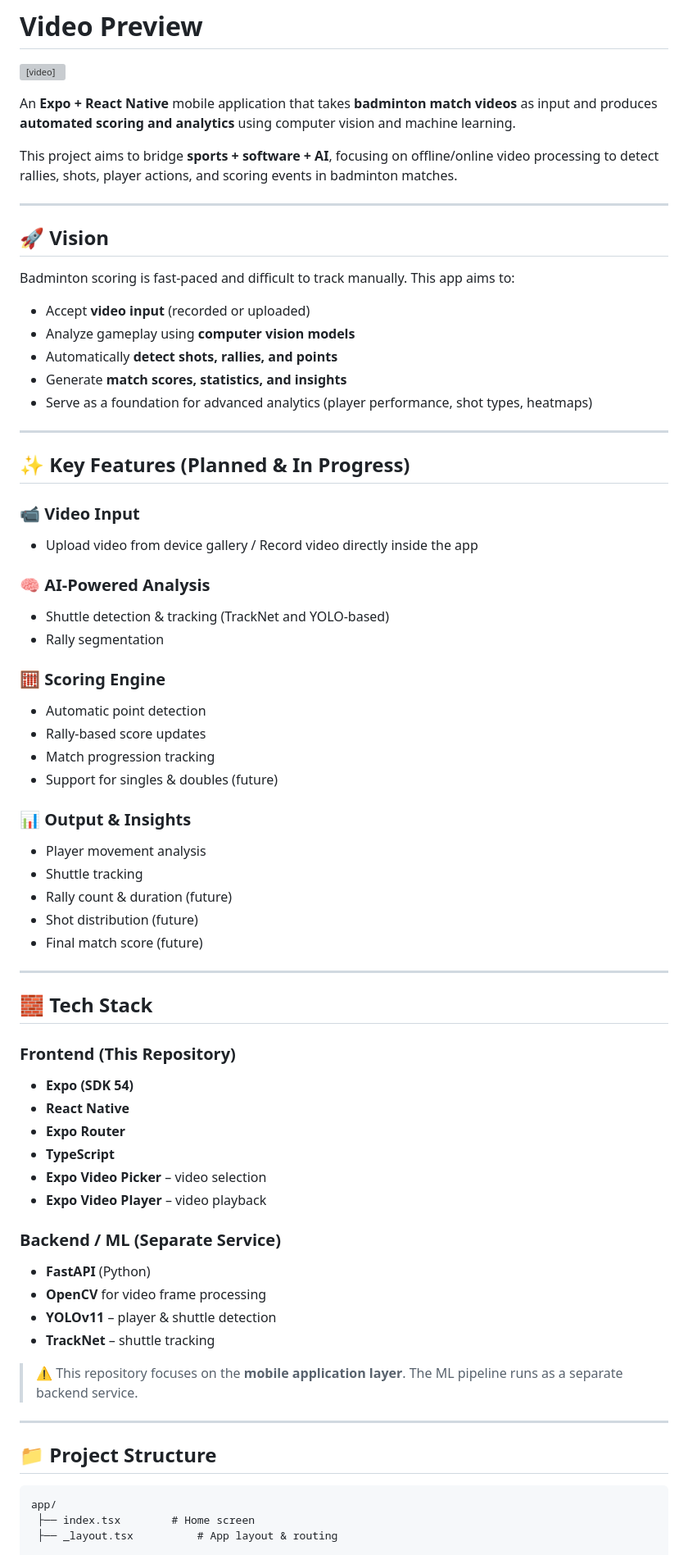
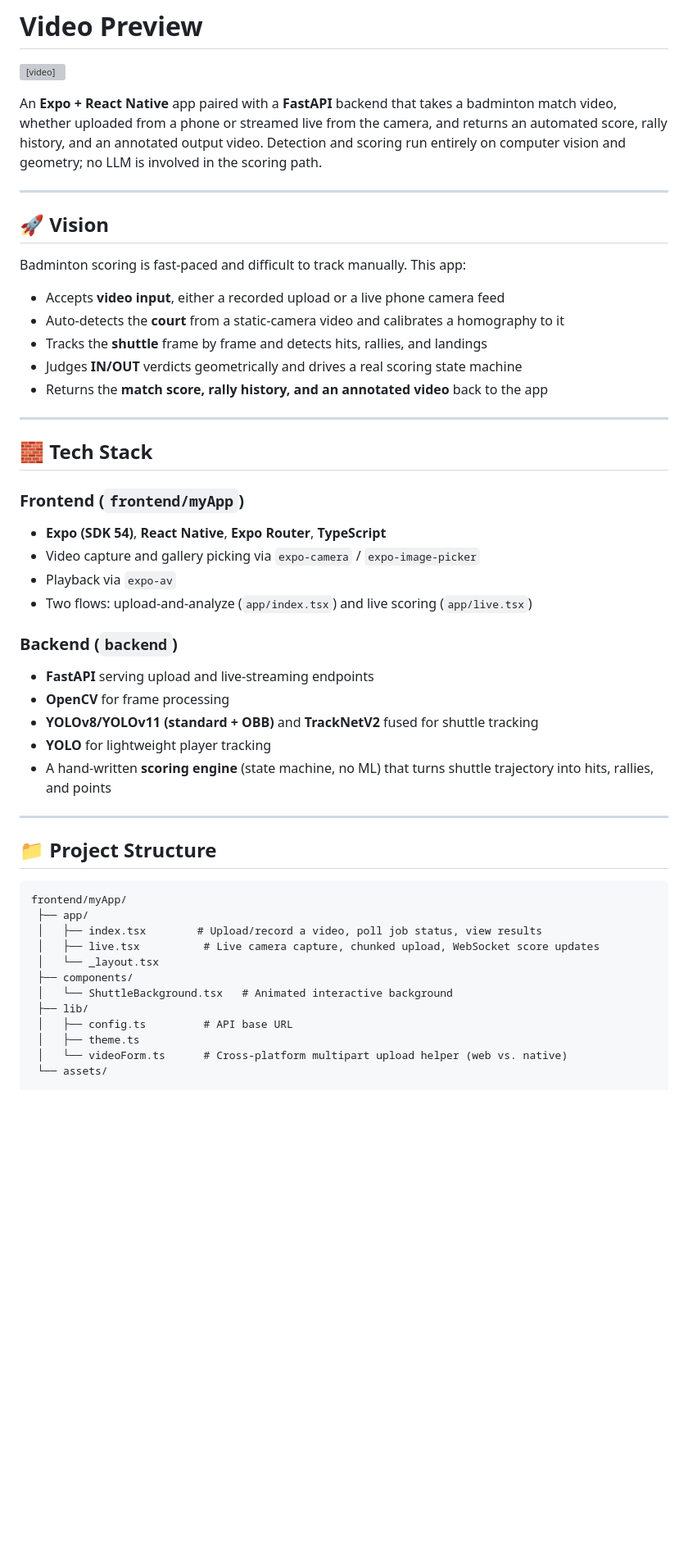
Before and after one commit to Yashuchirag/badminton-analysis, a Markdown page: README.md, the part around one of its changes. Shown at 82% size. Rendered like a GitHub page; blank space fills up the shorter version; grey boxes are pictures that could not be loaded.

````diff
--- a/README.md
+++ b/README.md
@@ -4,78 +4,54 @@
 
 <video src="https://github.com/user-attachments/assets/9782b5b1-93be-4ccd-8e7e-540d336c683b" width="100%" controls></video>
 
-An **Expo + React Native** mobile application that takes **badminton match videos** as input and produces **automated scoring and analytics** using computer vision and machine learning.
-
-This project aims to bridge **sports + software + AI**, focusing on offline/online video processing to detect rallies, shots, player actions, and scoring events in badminton matches.
+An **Expo + React Native** app paired with a **FastAPI** backend that takes a badminton match video, whether uploaded from a phone or streamed live from the camera, and returns an automated score, rally history, and an annotated output video. Detection and scoring run entirely on computer vision and geometry; no LLM is involved in the scoring path.
 
 ---
 
 ## 🚀 Vision
 
-Badminton scoring is fast-paced and difficult to track manually. This app aims to:
+Badminton scoring is fast-paced and difficult to track manually. This app:
 
-- Accept **video input** (recorded or uploaded)
-- Analyze gameplay using **computer vision models**
-- Automatically **detect shots, rallies, and points**
-- Generate **match scores, statistics, and insights**
-- Serve as a foundation for advanced analytics (player performance, shot types, heatmaps)
-
----
-
-## ✨ Key Features (Planned & In Progress)
-
-### 📹 Video Input
-
-- Upload video from device gallery / Record video directly inside the app
-
-### 🧠 AI-Powered Analysis
-
-- Shuttle detection & tracking (TrackNet and YOLO-based)
-- Rally segmentation
-
-### 🧮 Scoring Engine
-
-- Automatic point detection
-- Rally-based score updates
-- Match progression tracking
-- Support for singles & doubles (future)
-
-### 📊 Output & Insights
-
-- Player movement analysis
-- Shuttle tracking
-- Rally count & duration (future)
-- Shot distribution (future)
-- Final match score (future)
+- Accepts **video input**, either a recorded upload or a live phone camera feed
+- Auto-detects the **court** from a static-camera video and calibrates a homography to it
+- Tracks the **shuttle** frame by frame and detects hits, rallies, and landings
+- Judges **IN/OUT** verdicts geometrically and drives a real scoring state machine
+- Returns the **match score, rally history, and an annotated video** back to the app
 
 ---
 
 ## 🧱 Tech Stack
 
-### Frontend (This Repository)
+### Frontend (`frontend/myApp`)
 
-- **Expo (SDK 54)**
-- **React Native**
-- **Expo Router**
-- **TypeScript**
-- **Expo Video Picker** – video selection
-- **Expo Video Player** – video playback
+- **Expo (SDK 54)**, **React Native**, **Expo Router**, **TypeScript**
+- Video capture and gallery picking via `expo-camera` / `expo-image-picker`
+- Playback via `expo-av`
+- Two flows: upload-and-analyze (`app/index.tsx`) and live scoring (`app/live.tsx`)
 
-### Backend / ML (Separate Service)
+### Backend (`backend`)
 
-- **FastAPI** (Python)
-- **OpenCV** for video frame processing
-- **YOLOv11** – player & shuttle detection
-- **TrackNet** – shuttle tracking
-
-> ⚠️ This repository focuses on the **mobile application layer**. The ML pipeline runs as a separate backend service.
+- **FastAPI** serving upload and live-streaming endpoints
+- **OpenCV** for frame processing
+- **YOLOv8/YOLOv11 (standard + OBB)** and **TrackNetV2** fused for shuttle tracking
+- **YOLO** for lightweight player tracking
+- A hand-written **scoring engine** (state machine, no ML) that turns shuttle trajectory into hits, rallies, and points
 
 ---
 
 ## 📁 Project Structure
 
 ```text
-app/
- ├── index.tsx        # Home screen
- ├── _layout.tsx          # App layout & routing
+frontend/myApp/
+ ├── app/
+ │   ├── index.tsx        # Upload/record a video, poll job status, view results
+ │   ├── live.tsx          # Live camera capture, chunked upload, WebSocket score updates
+ │   └── _layout.tsx
+ ├── components/
+ │   └── ShuttleBackground.tsx   # Animated interactive background
+ ├── lib/
+ │   ├── config.ts         # API base URL
+ │   ├── theme.ts
+ │   └── videoForm.ts      # Cross-platform multipart upload helper (web vs. native)
+ └── assets/
 
````
Also changed, not shown: other parts of README.md (+69 -93 lines).
